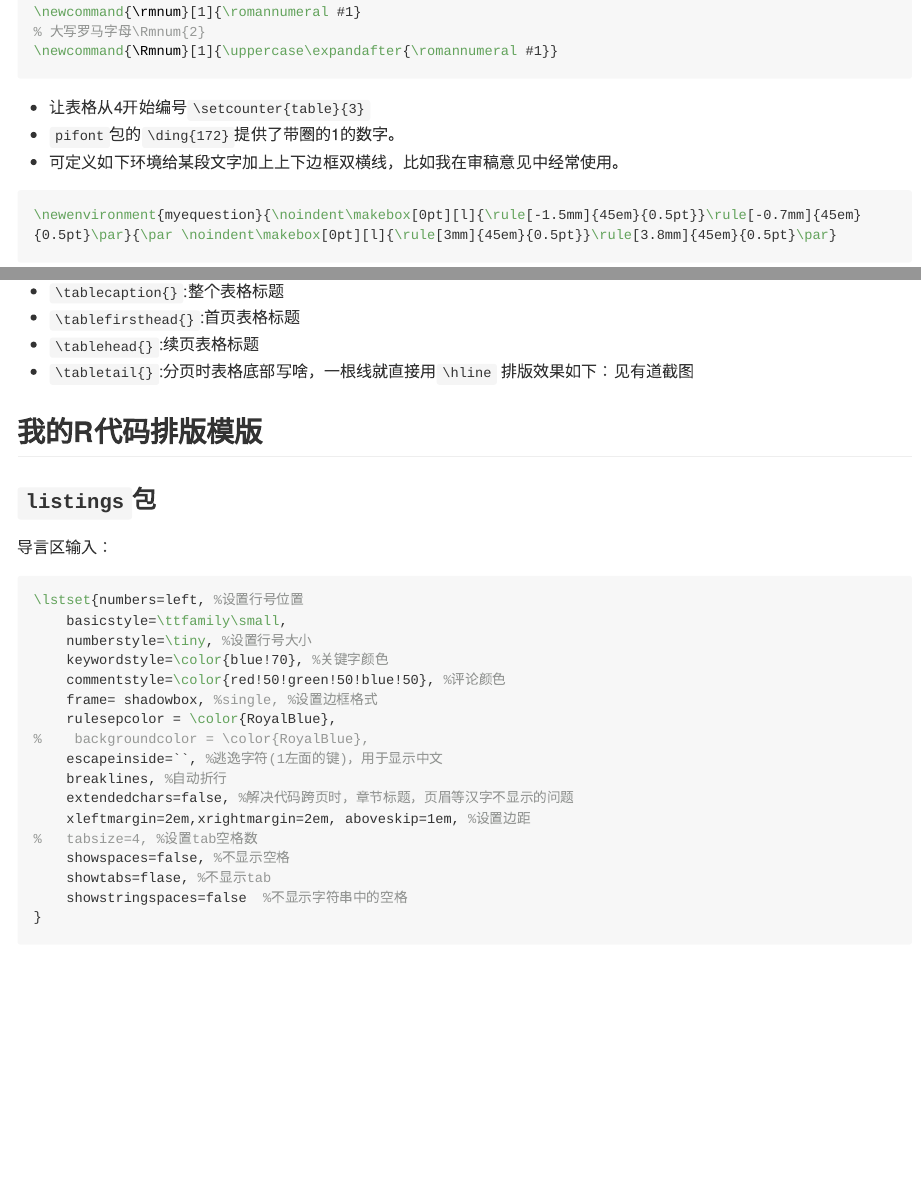
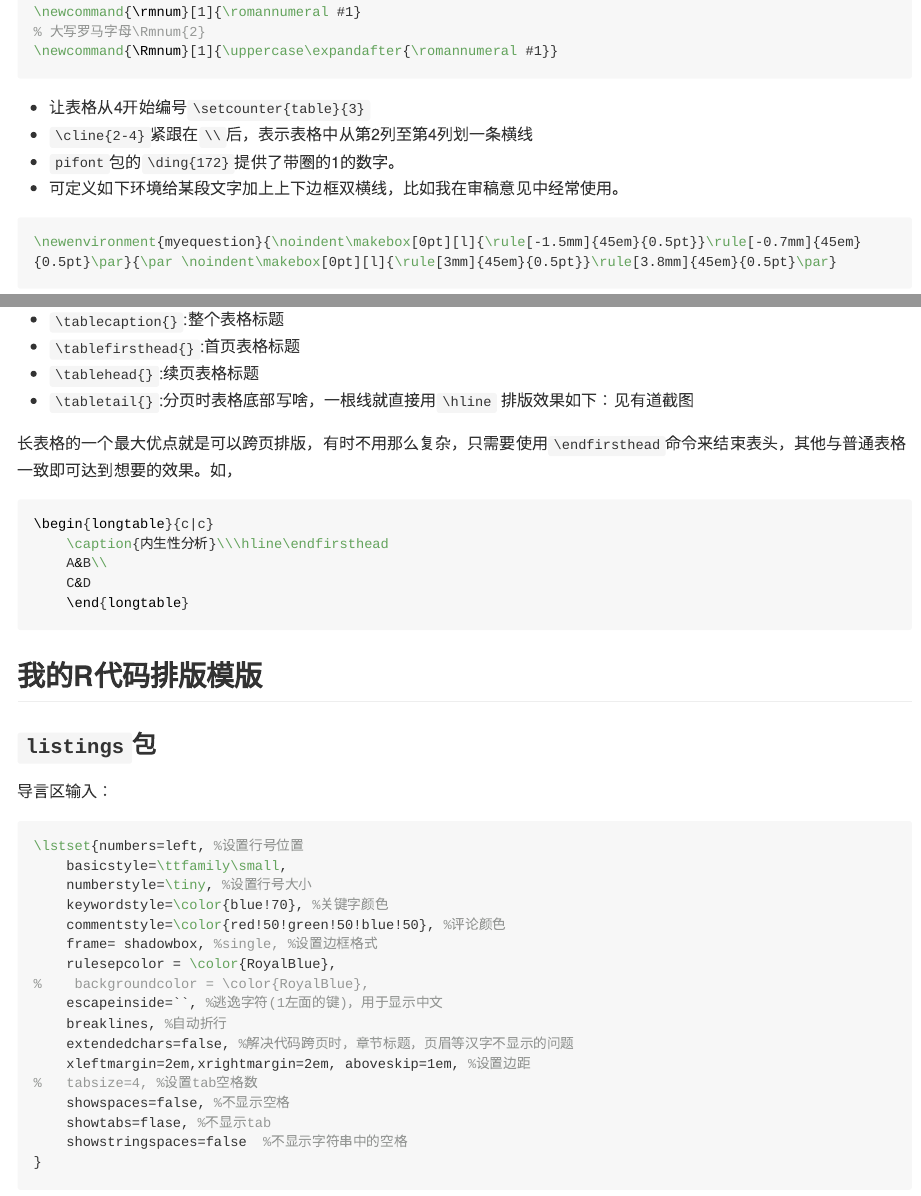
Before and after one commit to common2016/otherlmd.github.io, an R Markdown document (007_latex.Rmd): the page in a window 1100 px wide, from 250 px down, and a second part further down, joined at a grey line. The pictures show the output file docs/007_latex.md that the author committed with the source, drawn offline in the style of GitHub; long lines of code are wrapped.

Commit message:
'longtable'

````diff
--- a/007_latex.Rmd
+++ b/007_latex.Rmd
@@ -11,6 +11,7 @@ knitr::opts_chunk$set(echo = TRUE, message = FALSE, warning = FALSE)
 \newcommand{\Rmnum}[1]{\uppercase\expandafter{\romannumeral #1}}
 ```
 - 让表格从4开始编号`\setcounter{table}{3}`
+- `\cline{2-4}`紧跟在`\\`后，表示表格中从第2列至第4列划一条横线
 - `pifont`包的`\ding{172}`提供了带圈的1的数字。
 - 可定义如下环境给某段文字加上上下边框双横线，比如我在审稿意见中经常使用。
 ```tex
@@ -174,6 +175,16 @@ withsons & 同子女关系如何 & qf1\_a\_1 & qf1\_a\_1 &  & qf1\_a\_1\\
 - `\tablehead{}`:续页表格标题
 - `\tabletail{}`:分页时表格底部写啥，一根线就直接用`\hline`
 排版效果如下：见有道截图
+
+长表格的一个最大优点就是可以跨页排版，有时不用那么复杂，只需要使用`\endfirsthead`命令来结束表头，其他与普通表格一致即可达到想要的效果。如，
+```latex
+\begin{longtable}{c|c}
+	\caption{内生性分析}\\\hline\endfirsthead
+	A&B\\
+	C&D
+	\end{longtable}
+```
+
 
 ## 我的R代码排版模版
 ### `listings`包
````
Also changed, not shown: docs/007_latex.md, docs/search_index.json, 1 other file.
